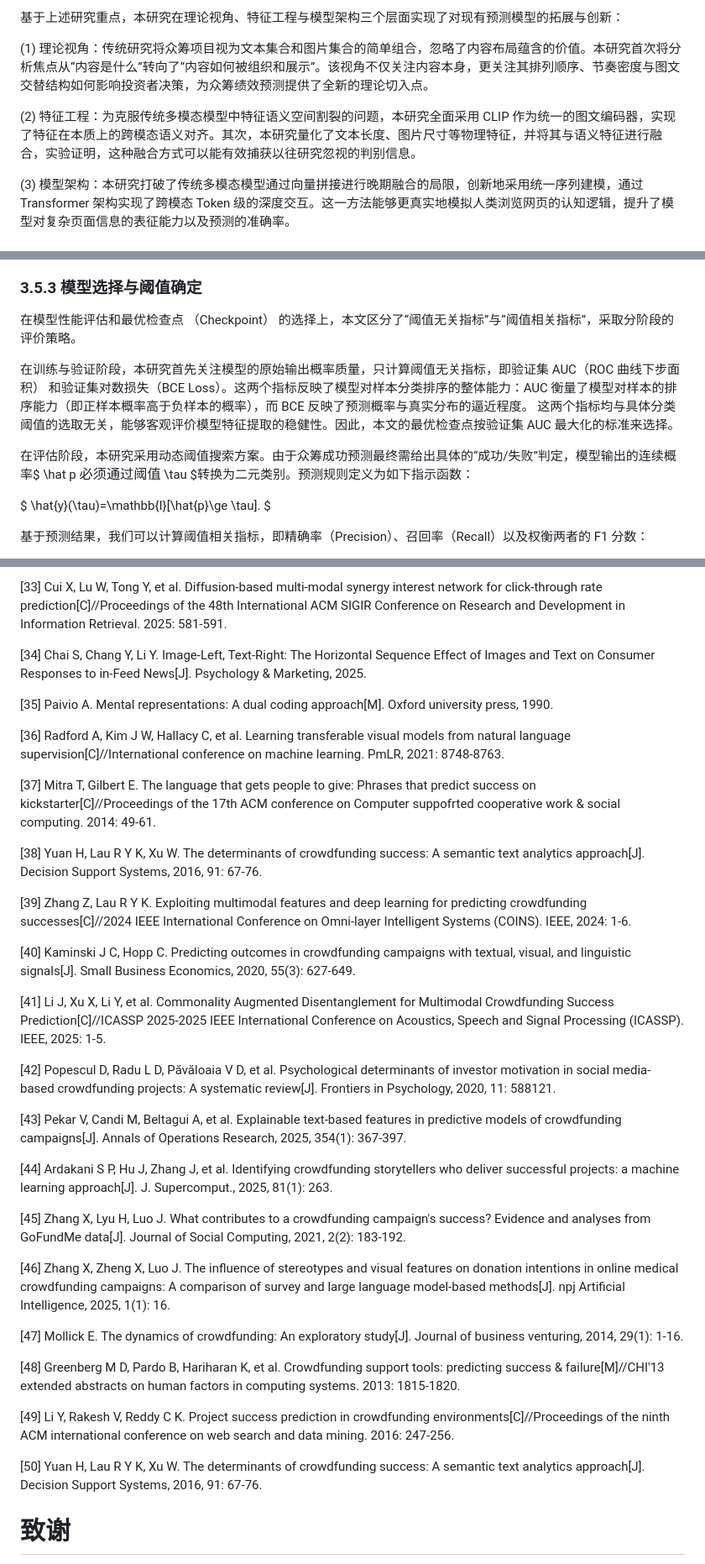
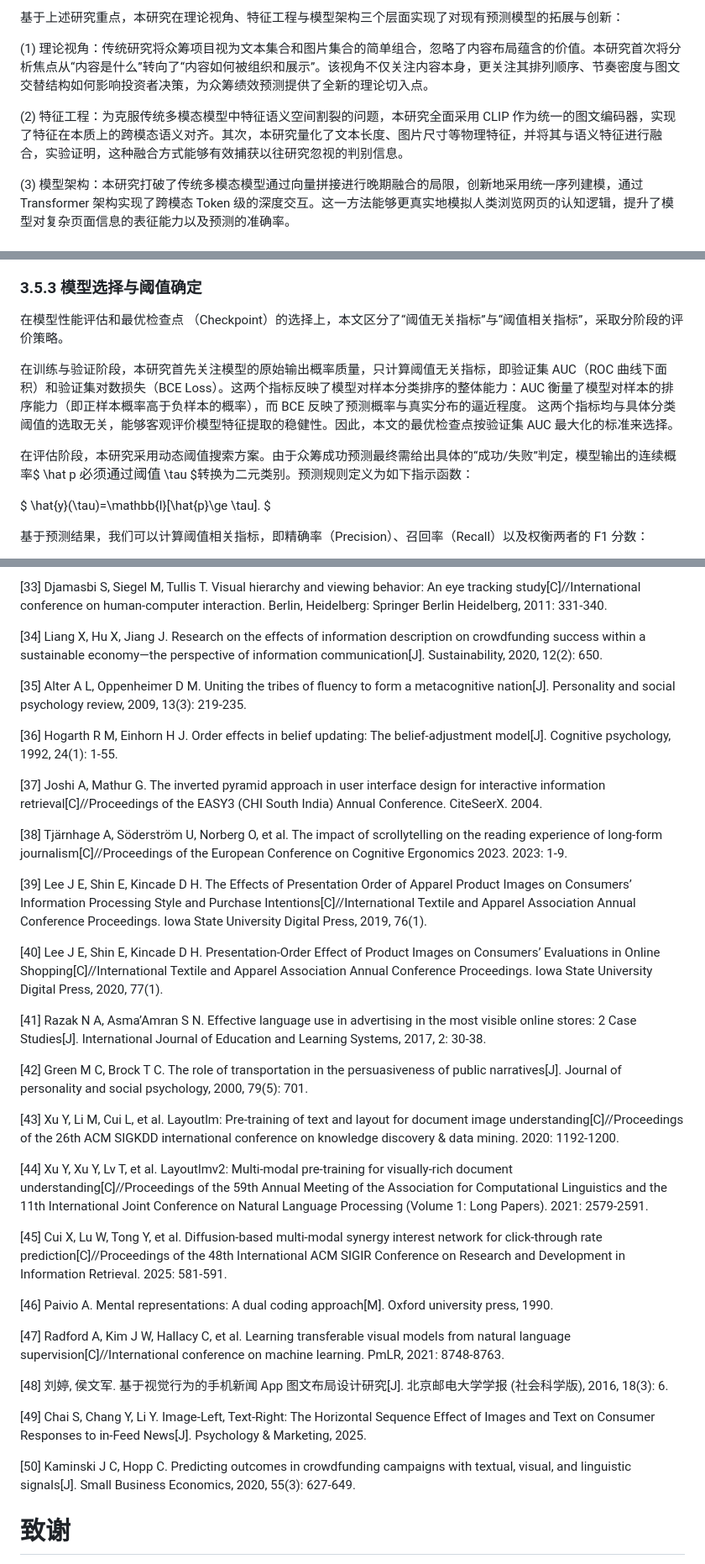
Before and after one commit to Leng-Chu/crowdfunding, a Markdown page: paper/paper.md, 3 parts joined by grey strips. Shown at 84% size. Drawn GitHub-style.

```diff
--- a/paper/paper.md
+++ b/paper/paper.md
@@ -73,7 +73,7 @@ Experimental results based on a real-world Kickstarter dataset demonstrate that
 
 (1) 理论视角：传统研究将众筹项目视为文本集合和图片集合的简单组合，忽略了内容布局蕴含的价值。本研究首次将分析焦点从“内容是什么”转向了“内容如何被组织和展示”。该视角不仅关注内容本身，更关注其排列顺序、节奏密度与图文交替结构如何影响投资者决策，为众筹绩效预测提供了全新的理论切入点。
 
-(2) 特征工程：为克服传统多模态模型中特征语义空间割裂的问题，本研究全面采用 CLIP 作为统一的图文编码器，实现了特征在本质上的跨模态语义对齐。其次，本研究量化了文本长度、图片尺寸等物理特征，并将其与语义特征进行融合，实验证明，这种融合方式可以能有效捕获以往研究忽视的判别信息。
+(2) 特征工程：为克服传统多模态模型中特征语义空间割裂的问题，本研究全面采用 CLIP 作为统一的图文编码器，实现了特征在本质上的跨模态语义对齐。其次，本研究量化了文本长度、图片尺寸等物理特征，并将其与语义特征进行融合，实验证明，这种融合方式能够有效捕获以往研究忽视的判别信息。
 
 (3) 模型架构：本研究打破了传统多模态模型通过向量拼接进行晚期融合的局限，创新地采用统一序列建模，通过 Transformer 架构实现了跨模态 Token 级的深度交互。这一方法能够更真实地模拟人类浏览网页的认知逻辑，提升了模型对复杂页面信息的表征能力以及预测的准确率。
 
@@ -376,11 +376,11 @@ $ \theta_{EMA}^{(t)} = \beta \cdot \theta_{EMA}^{(t-1)} + (1 - \beta) \cdot \the
 由于深度学习的训练曲线往往存在随机噪声和局部震荡，模型在最后一个步长处的权重未必处于最优状态。EMA 通过对历史权重进行加权平均，能够过滤掉训练过程中的随机扰动，捕捉到更具代表性的全局特征。这种策略使得模型真实应用场景中表现得更加稳健，能够降低评价指标的波动性，提升模型在众筹成功预测任务中的评估效果。
 
 ### 3.5.3 模型选择与阈值确定
-在模型性能评估和最优检查点 （Checkpoint） 的选择上，本文区分了“阈值无关指标”与“阈值相关指标”，采取分阶段的评价策略。
+在模型性能评估和最优检查点 （Checkpoint）的选择上，本文区分了“阈值无关指标”与“阈值相关指标”，采取分阶段的评价策略。
 
-在训练与验证阶段，本研究首先关注模型的原始输出概率质量，只计算阈值无关指标，即验证集 AUC（ROC 曲线下步面积） 和验证集对数损失（BCE Loss）。这两个指标反映了模型对样本分类排序的整体能力：AUC 衡量了模型对样本的排序能力（即正样本概率高于负样本的概率），而 BCE 反映了预测概率与真实分布的逼近程度。 这两个指标均与具体分类阈值的选取无关，能够客观评价模型特征提取的稳健性。因此，本文的最优检查点按验证集 AUC 最大化的标准来选择。
+在训练与验证阶段，本研究首先关注模型的原始输出概率质量，只计算阈值无关指标，即验证集 AUC（ROC 曲线下面积）和验证集对数损失（BCE Loss）。这两个指标反映了模型对样本分类排序的整体能力：AUC 衡量了模型对样本的排序能力（即正样本概率高于负样本的概率），而 BCE 反映了预测概率与真实分布的逼近程度。 这两个指标均与具体分类阈值的选取无关，能够客观评价模型特征提取的稳健性。因此，本文的最优检查点按验证集 AUC 最大化的标准来选择。
 
-在评估阶段，本研究采用动态阈值搜索方案。由于众筹成功预测最终需给出具体的“成功/失败”判定，模型输出的连续概率$ \hat p  $必须通过阈值$ \tau $转换为二元类别。预测规则定义为如下指示函数：
+在评估阶段，本研究采用动态阈值搜索方案。由于众筹成功预测最终需给出具体的“成功/失败”判定，模型输出的连续概率$ \hat p $必须通过阈值$ \tau $转换为二元类别。预测规则定义为如下指示函数：
 
 $ \hat{y}(\tau)=\mathbb{I}[\hat{p}\ge \tau]. $
 
@@ -854,39 +854,40 @@ MDL 模型的结构特点是：
 
-[33] Cui X, Lu W, Tong Y, et al. Diffusion-based multi-modal synergy interest network for click-through rate prediction[C]//Proceedings of the 48th International ACM SIGIR Conference on Research and Development in Information Retrieval. 2025: 581-591.
+[33] Djamasbi S, Siegel M, Tullis T. Visual hierarchy and viewing behavior: An eye tracking study[C]//International conference on human-computer interaction. Berlin, Heidelberg: Springer Berlin Heidelberg, 2011: 331-340.
 
-[34] Chai S, Chang Y, Li Y. Image-Left, Text-Right: The Horizontal Sequence Effect of Images and Text on Consumer Responses to in-Feed News[J]. Psychology & Marketing, 2025.
+[34] Liang X, Hu X, Jiang J. Research on the effects of information description on crowdfunding success within a sustainable economy—the perspective of information communication[J]. Sustainability, 2020, 12(2): 650.
 
-[35] Paivio A. Mental representations: A dual coding approach[M]. Oxford university press, 1990.
+[35] Alter A L, Oppenheimer D M. Uniting the tribes of fluency to form a metacognitive nation[J]. Personality and social psychology review, 2009, 13(3): 219-235.
 
-[36] Radford A, Kim J W, Hallacy C, et al. Learning transferable visual models from natural language supervision[C]//International conference on machine learning. PmLR, 2021: 8748-8763.
+[36] Hogarth R M, Einhorn H J. Order effects in belief updating: The belief-adjustment model[J]. Cognitive psychology, 1992, 24(1): 1-55.
 
-[37] Mitra T, Gilbert E. The language that gets people to give: Phrases that predict success on kickstarter[C]//Proceedings of the 17th ACM conference on Computer suppofrted cooperative work & social computing. 2014: 49-61.
+[37] Joshi A, Mathur G. The inverted pyramid approach in user interface design for interactive information retrieval[C]//Proceedings of the EASY3 (CHI South India) Annual Conference. CiteSeerX. 2004.
 
-[38] Yuan H, Lau R Y K, Xu W. The determinants of crowdfunding success: A semantic text analytics approach[J]. Decision Support Systems, 2016, 91: 67-76.
+[38] Tjärnhage A, Söderström U, Norberg O, et al. The impact of scrollytelling on the reading experience of long-form journalism[C]//Proceedings of the European Conference on Cognitive Ergonomics 2023. 2023: 1-9.
 
-[39] Zhang Z, Lau R Y K. Exploiting multimodal features and deep learning for predicting crowdfunding successes[C]//2024 IEEE International Conference on Omni-layer Intelligent Systems (COINS). IEEE, 2024: 1-6.
+[39] Lee J E, Shin E, Kincade D H. The Effects of Presentation Order of Apparel Product Images on Consumers’ Information Processing Style and Purchase Intentions[C]//International Textile and Apparel Association Annual Conference Proceedings. Iowa State University Digital Press, 2019, 76(1).
 
-[40] Kaminski J C, Hopp C. Predicting outcomes in crowdfunding campaigns with textual, visual, and linguistic signals[J]. Small Business Economics, 2020, 55(3): 627-649.
+[40] Lee J E, Shin E, Kincade D H. Presentation-Order Effect of Product Images on Consumers’ Evaluations in Online Shopping[C]//International Textile and Apparel Association Annual Conference Proceedings. Iowa State University Digital Press, 2020, 77(1).
 
-[41] Li J, Xu X, Li Y, et al. Commonality Augmented Disentanglement for Multimodal Crowdfunding Success Prediction[C]//ICASSP 2025-2025 IEEE International Conference on Acoustics, Speech and Signal Processing (ICASSP). IEEE, 2025: 1-5.
+[41] Razak N A, Asma’Amran S N. Effective language use in advertising in the most visible online stores: 2 Case Studies[J]. International Journal of Education and Learning Systems, 2017, 2: 30-38.
 
-[42] Popescul D, Radu L D, Păvăloaia V D, et al. Psychological determinants of investor motivation in social media-based crowdfunding projects: A systematic review[J]. Frontiers in Psychology, 2020, 11: 588121.
+[42] Green M C, Brock T C. The role of transportation in the persuasiveness of public narratives[J]. Journal of personality and social psychology, 2000, 79(5): 701.
 
-[43] Pekar V, Candi M, Beltagui A, et al. Explainable text-based features in predictive models of crowdfunding campaigns[J]. Annals of Operations Research, 2025, 354(1): 367-397.
+[43] Xu Y, Li M, Cui L, et al. Layoutlm: Pre-training of text and layout for document image understanding[C]//Proceedings of the 26th ACM SIGKDD international conference on knowledge discovery & data mining. 2020: 1192-1200.
 
-[44] Ardakani S P, Hu J, Zhang J, et al. Identifying crowdfunding storytellers who deliver successful projects: a machine learning approach[J]. J. Supercomput., 2025, 81(1): 263.
+[44] Xu Y, Xu Y, Lv T, et al. Layoutlmv2: Multi-modal pre-training for visually-rich document understanding[C]//Proceedings of the 59th Annual Meeting of the Association for Computational Linguistics and the 11th International Joint Conference on Natural Language Processing (Volume 1: Long Papers). 2021: 2579-2591.
 
-[45] Zhang X, Lyu H, Luo J. What contributes to a crowdfunding campaign's success? Evidence and analyses from GoFundMe data[J]. Journal of Social Computing, 2021, 2(2): 183-192.
+[45] Cui X, Lu W, Tong Y, et al. Diffusion-based multi-modal synergy interest network for click-through rate prediction[C]//Proceedings of the 48th International ACM SIGIR Conference on Research and Development in Information Retrieval. 2025: 581-591.
 
-[46] Zhang X, Zheng X, Luo J. The influence of stereotypes and visual features on donation intentions in online medical crowdfunding campaigns: A comparison of survey and large language model-based methods[J]. npj Artificial Intelligence, 2025, 1(1): 16.
+[46] Paivio A. Mental representations: A dual coding approach[M]. Oxford university press, 1990.
 
-[47] Mollick E. The dynamics of crowdfunding: An exploratory study[J]. Journal of business venturing, 2014, 29(1): 1-16.
+[47] Radford A, Kim J W, Hallacy C, et al. Learning transferable visual models from natural language supervision[C]//International conference on machine learning. PmLR, 2021: 8748-8763.
 
-[48] Greenberg M D, Pardo B, Hariharan K, et al. Crowdfunding support tools: predicting success & failure[M]//CHI'13 extended abstracts on human factors in computing systems. 2013: 1815-1820.
+[48] 刘婷, 侯文军. 基于视觉行为的手机新闻 App 图文布局设计研究[J]. 北京邮电大学学报 (社会科学版), 2016, 18(3): 6.
 
-[49] Li Y, Rakesh V, Reddy C K. Project success prediction in crowdfunding environments[C]//Proceedings of the ninth ACM international conference on web search and data mining. 2016: 247-256.
+[49] Chai S, Chang Y, Li Y. Image-Left, Text-Right: The Horizontal Sequence Effect of Images and Text on Consumer Responses to in-Feed News[J]. Psychology & Marketing, 2025.
 
-[50] Yuan H, Lau R Y K, Xu W. The determinants of crowdfunding success: A semantic text analytics approach[J]. Decision Support Systems, 2016, 91: 67-76.
+[50] Kaminski J C, Hopp C. Predicting outcomes in crowdfunding campaigns with textual, visual, and linguistic signals[J]. Small Business Economics, 2020, 55(3): 627-649.
+
 
 # 致谢
 又是一年毕业季，只是今年毕业的主角变成了我自己。在硕士生涯即将画上句号之际，我想对所有帮助过我的人致以最真诚的感谢。
```
Also changed, not shown: other parts of paper/paper.md (+88 -88 lines), paper/manual_md_to_latex_steps.md (added, +152 -0 lines).
